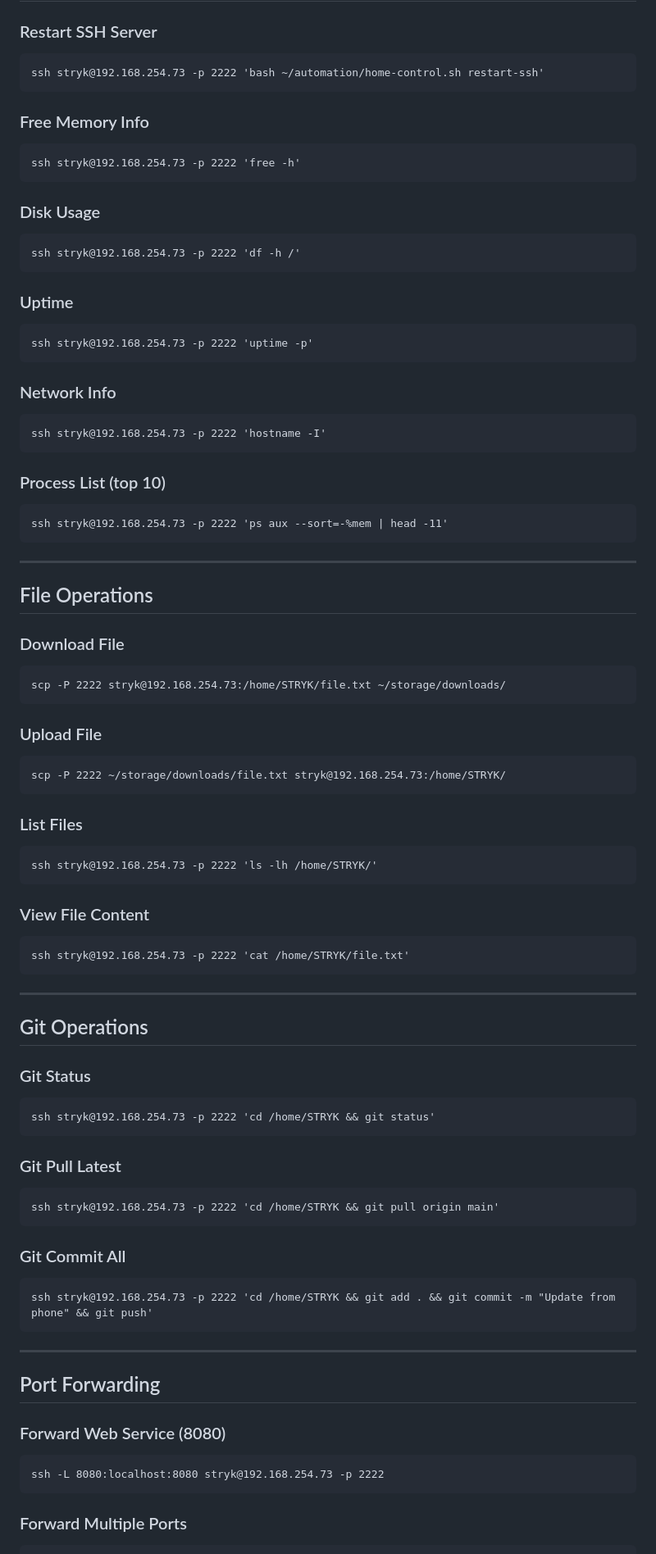
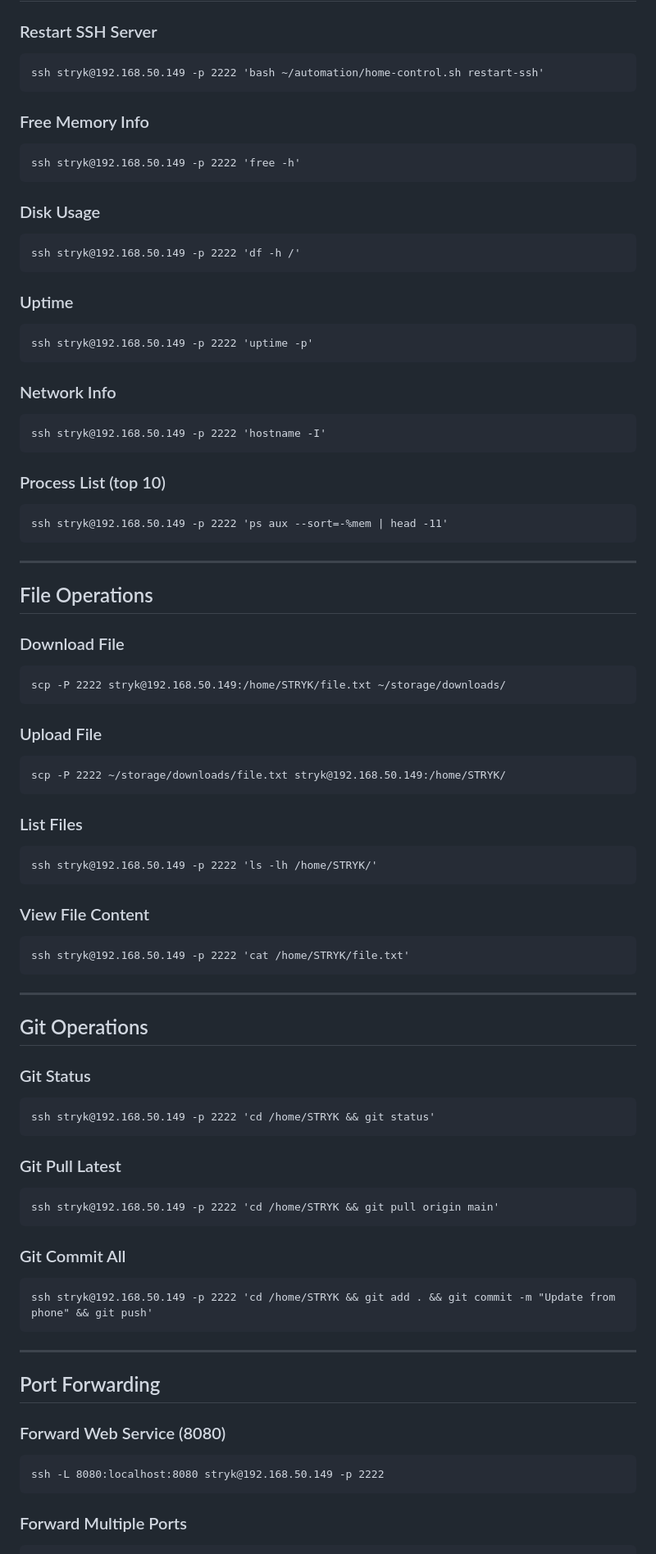
Before and after one commit to Stryk91/PhiLaunch, a Markdown page: PHONE-SHORTCUTS.md, the part around one of its changes. Shown at 82% size. GitHub-like rendering.

````diff
--- a/PHONE-SHORTCUTS.md
+++ b/PHONE-SHORTCUTS.md
@@ -84,32 +84,32 @@ ssh stryk@192.168.254.73 -p 2222 'bash ~/automation/home-control.sh kill-task TA
 
 ### Restart SSH Server
 ```
-ssh stryk@192.168.254.73 -p 2222 'bash ~/automation/home-control.sh restart-ssh'
+ssh stryk@192.168.50.149 -p 2222 'bash ~/automation/home-control.sh restart-ssh'
 ```
 
 ### Free Memory Info
 ```
-ssh stryk@192.168.254.73 -p 2222 'free -h'
+ssh stryk@192.168.50.149 -p 2222 'free -h'
 ```
 
 ### Disk Usage
 ```
-ssh stryk@192.168.254.73 -p 2222 'df -h /'
+ssh stryk@192.168.50.149 -p 2222 'df -h /'
 ```
 
 ### Uptime
 ```
-ssh stryk@192.168.254.73 -p 2222 'uptime -p'
+ssh stryk@192.168.50.149 -p 2222 'uptime -p'
 ```
 
 ### Network Info
 ```
-ssh stryk@192.168.254.73 -p 2222 'hostname -I'
+ssh stryk@192.168.50.149 -p 2222 'hostname -I'
 ```
 
 ### Process List (top 10)
 ```
-ssh stryk@192.168.254.73 -p 2222 'ps aux --sort=-%mem | head -11'
+ssh stryk@192.168.50.149 -p 2222 'ps aux --sort=-%mem | head -11'
 ```
 
 ---
@@ -118,22 +118,22 @@ ssh stryk@192.168.254.73 -p 2222 'ps aux --sort=-%mem | head -11'
 
 ### Download File
 ```
-scp -P 2222 stryk@192.168.254.73:/home/STRYK/file.txt ~/storage/downloads/
+scp -P 2222 stryk@192.168.50.149:/home/STRYK/file.txt ~/storage/downloads/
 ```
 
 ### Upload File
 ```
-scp -P 2222 ~/storage/downloads/file.txt stryk@192.168.254.73:/home/STRYK/
+scp -P 2222 ~/storage/downloads/file.txt stryk@192.168.50.149:/home/STRYK/
 ```
 
 ### List Files
 ```
-ssh stryk@192.168.254.73 -p 2222 'ls -lh /home/STRYK/'
+ssh stryk@192.168.50.149 -p 2222 'ls -lh /home/STRYK/'
 ```
 
 ### View File Content
 ```
-ssh stryk@192.168.254.73 -p 2222 'cat /home/STRYK/file.txt'
+ssh stryk@192.168.50.149 -p 2222 'cat /home/STRYK/file.txt'
 ```
 
 ---
@@ -142,17 +142,17 @@ ssh stryk@192.168.254.73 -p 2222 'cat /home/STRYK/file.txt'
 
 ### Git Status
 ```
-ssh stryk@192.168.254.73 -p 2222 'cd /home/STRYK && git status'
+ssh stryk@192.168.50.149 -p 2222 'cd /home/STRYK && git status'
 ```
 
 ### Git Pull Latest
 ```
-ssh stryk@192.168.254.73 -p 2222 'cd /home/STRYK && git pull origin main'
+ssh stryk@192.168.50.149 -p 2222 'cd /home/STRYK && git pull origin main'
 ```
 
 ### Git Commit All
 ```
-ssh stryk@192.168.254.73 -p 2222 'cd /home/STRYK && git add . && git commit -m "Update from phone" && git push'
+ssh stryk@192.168.50.149 -p 2222 'cd /home/STRYK && git add . && git commit -m "Update from phone" && git push'
 ```
 
 ---
@@ -161,7 +161,7 @@ ssh stryk@192.168.254.73 -p 2222 'cd /home/STRYK && git add . && git commit -m "
 
 ### Forward Web Service (8080)
 ```
-ssh -L 8080:localhost:8080 stryk@192.168.254.73 -p 2222
+ssh -L 8080:localhost:8080 stryk@192.168.50.149 -p 2222
 ```
 
 ### Forward Multiple Ports
````
Also changed, not shown: other parts of PHONE-SHORTCUTS.md (+88 -38 lines).
